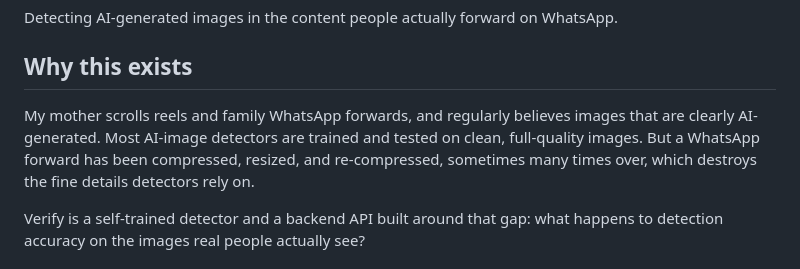
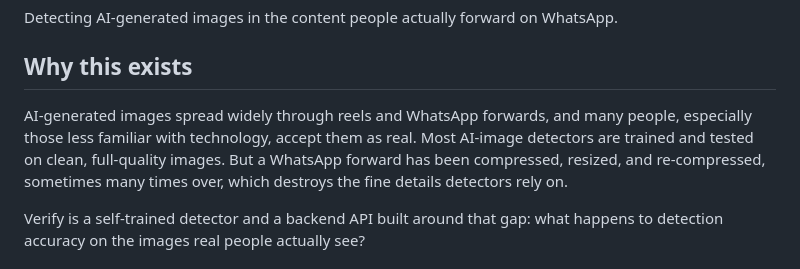
Before and after one commit to plum5522/Verify, a Markdown page: README.md, the part around the change. GitHub-like rendering.

```diff
--- a/README.md
+++ b/README.md
@@ -4,7 +4,7 @@ Detecting AI-generated images in the content people actually forward on WhatsApp
 
 ## Why this exists
 
-My mother scrolls reels and family WhatsApp forwards, and regularly believes images that are clearly AI-generated. Most AI-image detectors are trained and tested on clean, full-quality images. But a WhatsApp forward has been compressed, resized, and re-compressed, sometimes many times over, which destroys the fine details detectors rely on.
+AI-generated images spread widely through reels and WhatsApp forwards, and many people, especially those less familiar with technology, accept them as real. Most AI-image detectors are trained and tested on clean, full-quality images. But a WhatsApp forward has been compressed, resized, and re-compressed, sometimes many times over, which destroys the fine details detectors rely on.
 
 Verify is a self-trained detector and a backend API built around that gap: what happens to detection accuracy on the images real people actually see?
 
```
